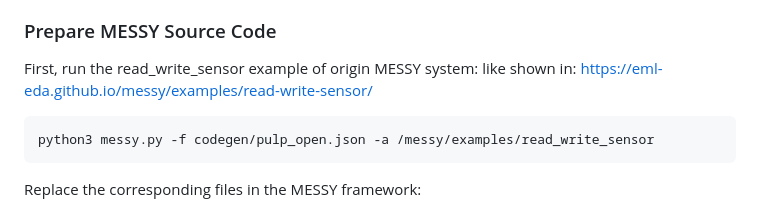
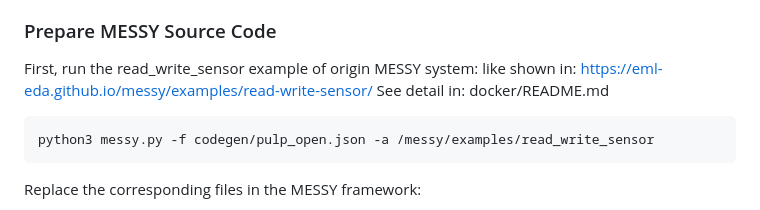
Before and after one commit to nrc1231/Mesa-RAS-Study, a Markdown page: README.md, the part around the change. Drawn GitHub-style.

````diff
--- a/README.md
+++ b/README.md
@@ -198,7 +198,7 @@ Before running the MESSY simulation, the source code in the Docker environment m
 
 ### Prepare MESSY Source Code
 First, run the read_write_sensor example of origin MESSY system: like shown in: https://eml-eda.github.io/messy/examples/read-write-sensor/
-
+See detail in: docker/README.md
 ```text
 python3 messy.py -f codegen/pulp_open.json -a /messy/examples/read_write_sensor
 ```
````
